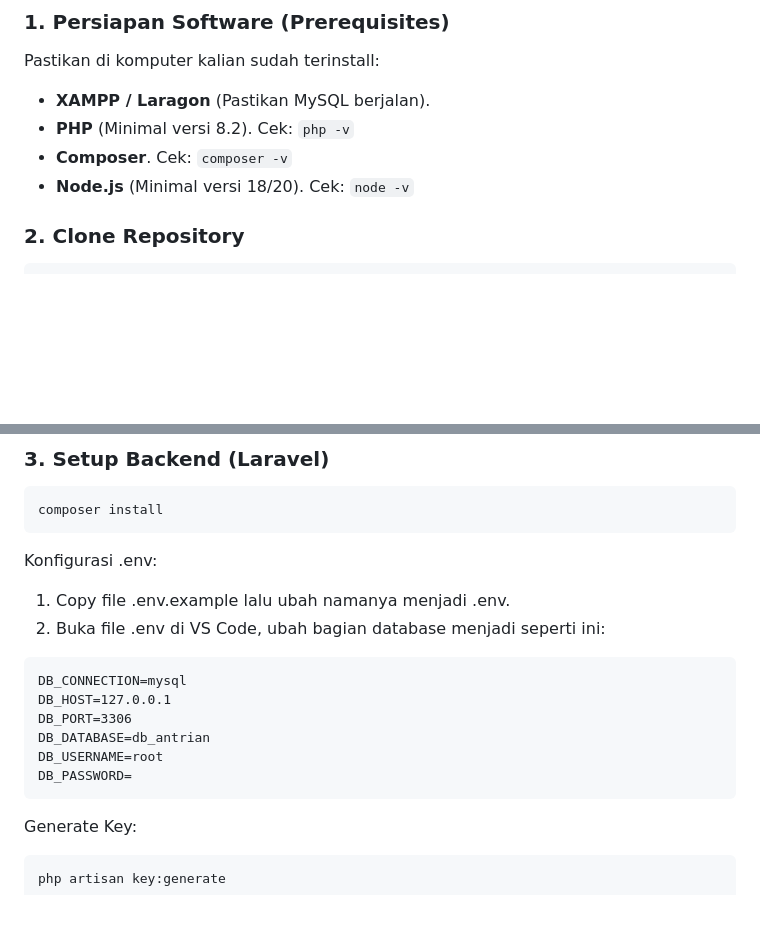
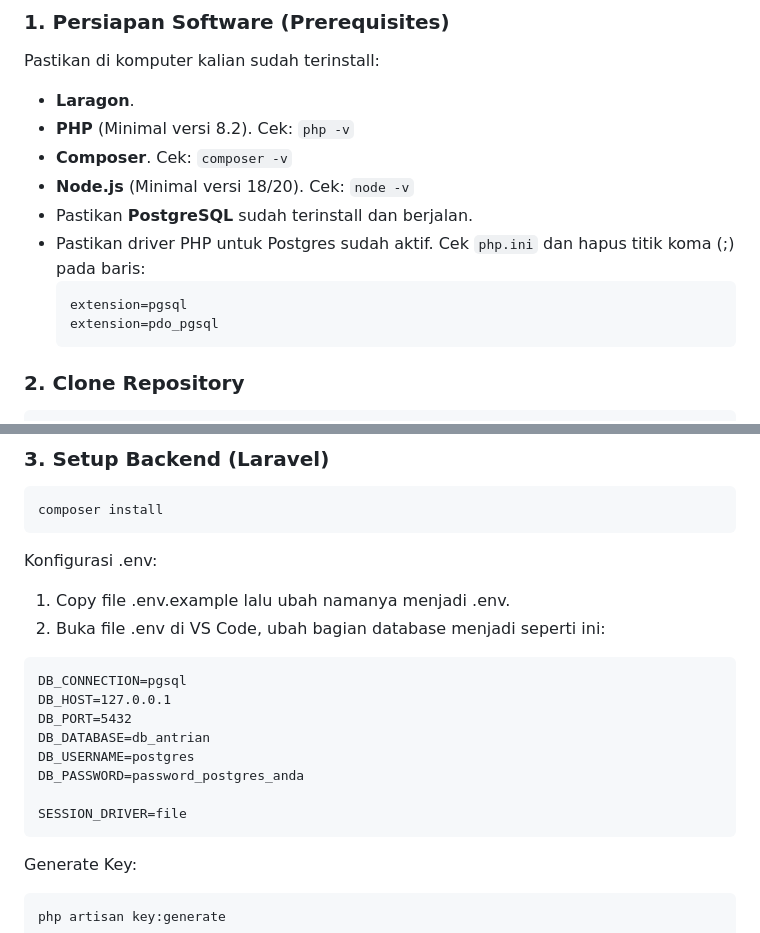
Before and after one commit to Erpan1945/pkl_antreanWeb, a Markdown page: README.md, 2 parts joined by grey strips. Rendered like a GitHub page; blank space fills up the shorter version.

Commit message:
update readme supaya memberikan informasi yang jelas mengenai repo ini

````diff
--- a/README.md
+++ b/README.md
@@ -58,10 +58,16 @@ Ikuti langkah ini untuk menjalankan proyek di komputer lokal (Localhost):
 
 ### 1. Persiapan Software (Prerequisites)
 Pastikan di komputer kalian sudah terinstall:
-* **XAMPP / Laragon** (Pastikan MySQL berjalan).
+* **Laragon**.
 * **PHP** (Minimal versi 8.2). Cek: `php -v`
 * **Composer**. Cek: `composer -v`
 * **Node.js** (Minimal versi 18/20). Cek: `node -v`
+* Pastikan **PostgreSQL** sudah terinstall dan berjalan.
+* Pastikan driver PHP untuk Postgres sudah aktif. Cek `php.ini` dan hapus titik koma (;) pada baris:
+  ```ini
+  extension=pgsql
+  extension=pdo_pgsql
+  ```
 
 ### 2. Clone Repository
 ```bash
@@ -78,12 +84,14 @@ Konfigurasi .env:
 2. Buka file .env di VS Code, ubah bagian database menjadi seperti ini:
 
 ```
-DB_CONNECTION=mysql
+DB_CONNECTION=pgsql
 DB_HOST=127.0.0.1
-DB_PORT=3306
+DB_PORT=5432
 DB_DATABASE=db_antrian
-DB_USERNAME=root
-DB_PASSWORD=
+DB_USERNAME=postgres
+DB_PASSWORD=password_postgres_anda
+
+SESSION_DRIVER=file
 ```
 
 Generate Key:
````
